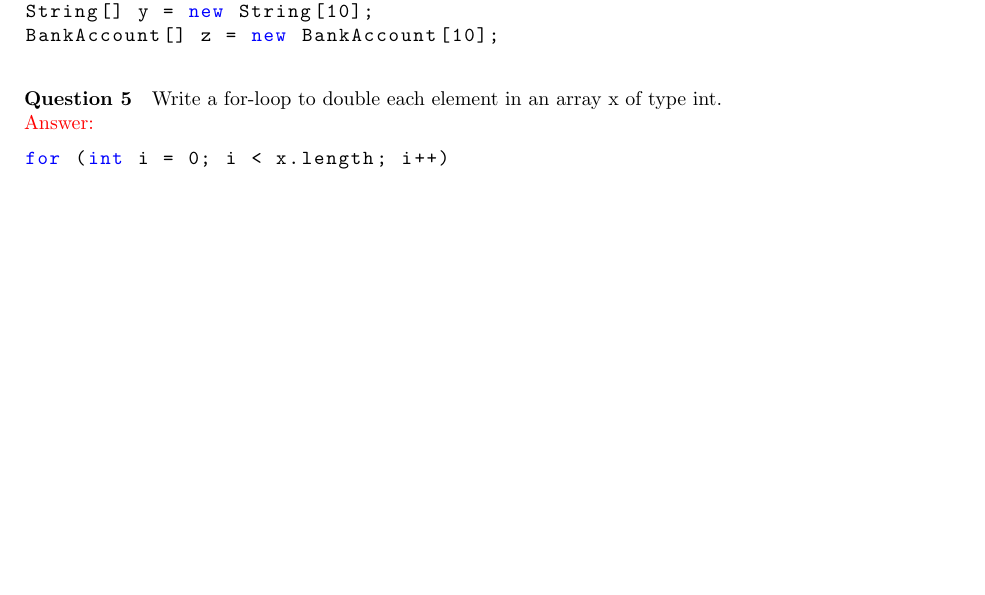
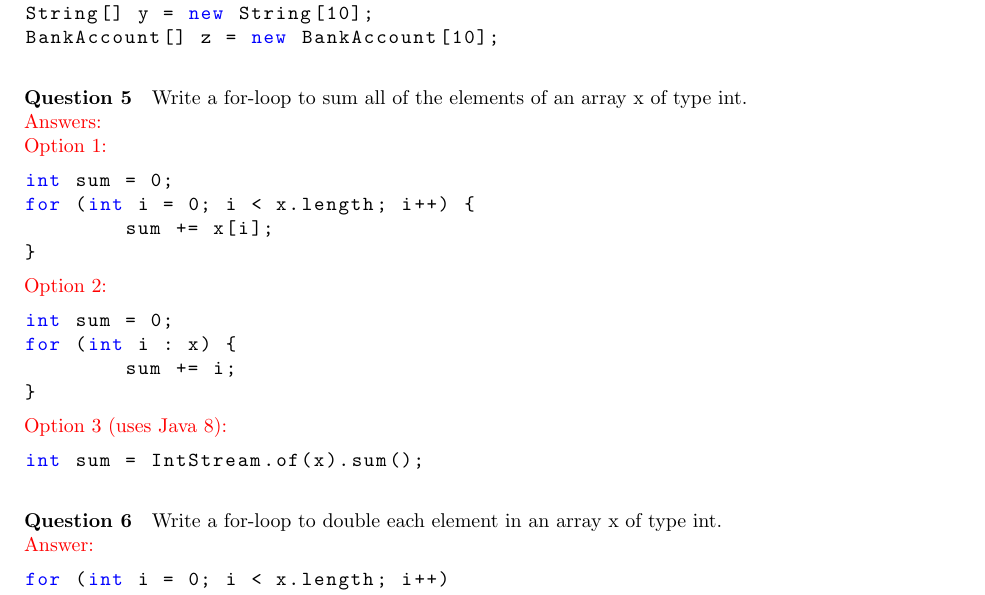
Before and after one commit to ryandougherty/CSE110-Problem-Sets, a LaTeX document (09_Arrays/Solutions/09_Arrays_Solutions.tex): part of page 1 of 3, cut so that both start at the same text, the shorter picture padded with empty space. Compiled offline with pdfLaTeX.

Commit message:
Added sum question for arrays, including brilliant Java 8 solution

```diff
--- a/09_Arrays/Solutions/09_Arrays_Solutions.tex
+++ b/09_Arrays/Solutions/09_Arrays_Solutions.tex
@@ -49,6 +49,33 @@ Instantiate three arrays called x, y, and z of type int, String, and BackAccount
 int[] x = new int[10];
 String[] y = new String[10];
 BankAccount[] z = new BankAccount[10];
+\end{lstlisting}
+
+\addtocounter{question_num}{1}
+\paragraph{Question \arabic{question_num}}
+Write a for-loop to sum all of the elements of an array x of type int.
+\\ {\color{red}Answers:
+\\
+Option 1:
+}
+\begin{lstlisting}
+int sum = 0;
+for (int i = 0; i < x.length; i++) {
+	sum += x[i];
+}
+\end{lstlisting}
+
+\noindent {\color{red}Option 2:}
+\begin{lstlisting}
+int sum = 0;
+for (int i : x) {
+	sum += i;
+}
+\end{lstlisting}
+
+\noindent {\color{red}Option 3 (uses Java 8):}
+\begin{lstlisting}
+int sum = IntStream.of(x).sum();
 \end{lstlisting}
 
 \addtocounter{question_num}{1}
```
Also changed, not shown: 09_Arrays/No Solutions/09_Arrays.tex (+4 -0 lines), 09_Arrays/No Solutions/09_Arrays.pdf, 09_Arrays/Solutions/09_Arrays_Solutions.pdf, 6 other files.
